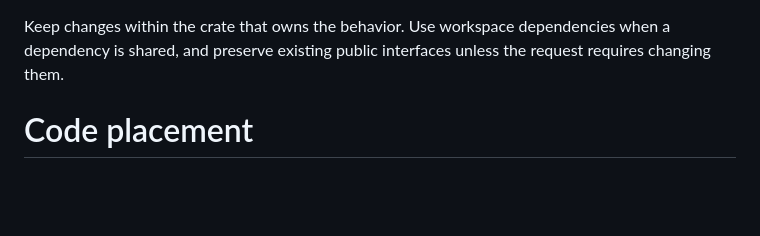
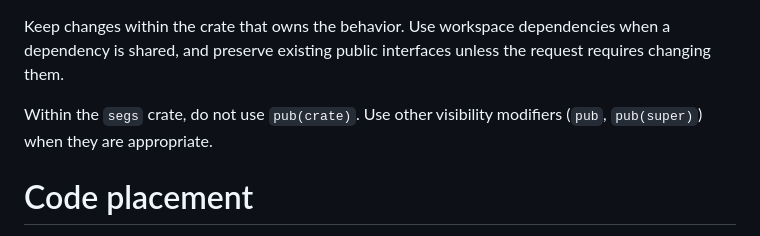
Before and after one commit to skyward-er/segs, a Markdown page: AGENTS.md, the part around the change. Drawn GitHub-style; blank space fills up the shorter version.

```diff
--- a/AGENTS.md
+++ b/AGENTS.md
@@ -10,6 +10,8 @@ SEGS (Skyward Enhanced Ground Software) is a Rust 2024 workspace for a configura
 - `crates/segs-assets`: embedded and UI assets
 
 Keep changes within the crate that owns the behavior. Use workspace dependencies when a dependency is shared, and preserve existing public interfaces unless the request requires changing them.
+
+Within the `segs` crate, do not use `pub(crate)`. Use other visibility modifiers (`pub`, `pub(super)`) when they are appropriate.
 
 # Code placement
 
```
